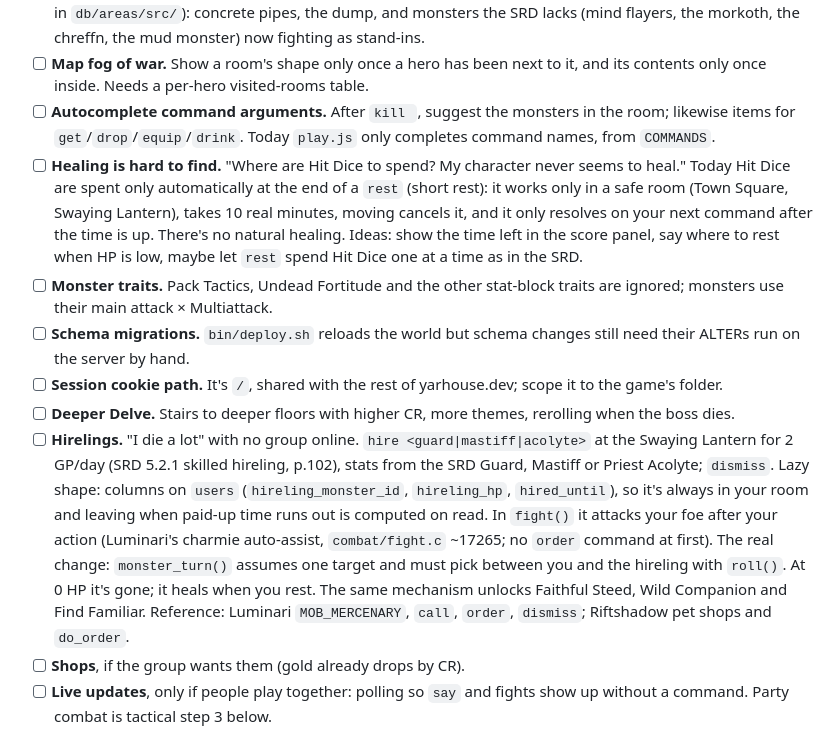
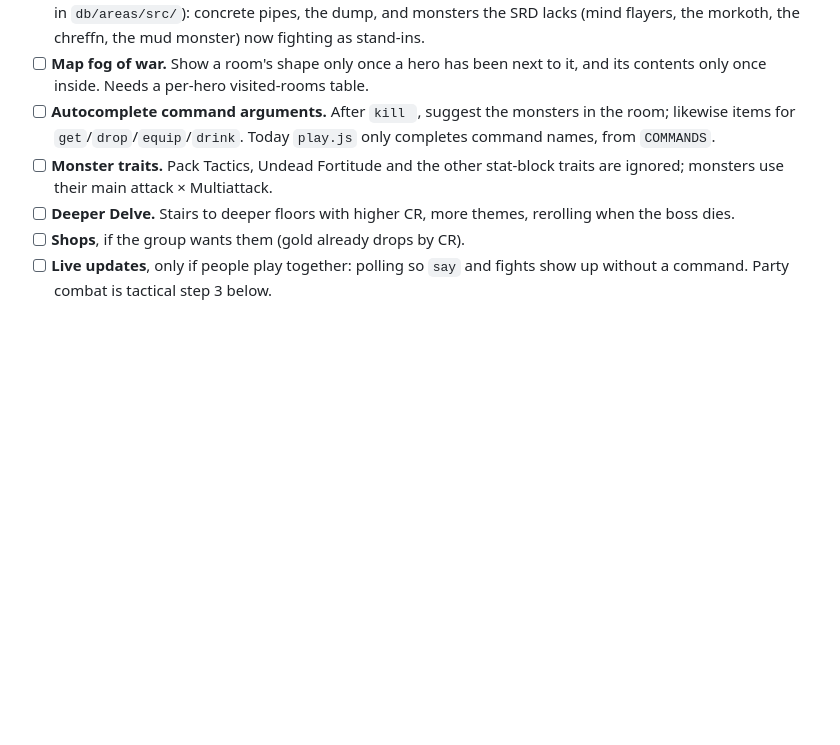
Before and after one commit to yarhouse/heroes-of-greenest, a Markdown page: BACKLOG.md, the part around the change. Drawn GitHub-style; blank space fills up the shorter version.

```diff
--- a/BACKLOG.md
+++ b/BACKLOG.md
@@ -8,12 +8,8 @@ This repo copy is the source; the claude.ai Project holds a copy.
 - [ ] **The Sewers in Greenest's story.** Rename and re-text them as the Wood of Sharp Teeth was (an edited copy in `db/areas/src/`): concrete pipes, the dump, and monsters the SRD lacks (mind flayers, the morkoth, the chreffn, the mud monster) now fighting as stand-ins.
 - [ ] **Map fog of war.** Show a room's shape only once a hero has been next to it, and its contents only once inside. Needs a per-hero visited-rooms table.
 - [ ] **Autocomplete command arguments.** After `kill `, suggest the monsters in the room; likewise items for `get`/`drop`/`equip`/`drink`. Today `play.js` only completes command names, from `COMMANDS`.
-- [ ] **Healing is hard to find.** "Where are Hit Dice to spend? My character never seems to heal." Today Hit Dice are spent only automatically at the end of a `rest` (short rest): it works only in a safe room (Town Square, Swaying Lantern), takes 10 real minutes, moving cancels it, and it only resolves on your next command after the time is up. There's no natural healing. Ideas: show the time left in the score panel, say where to rest when HP is low, maybe let `rest` spend Hit Dice one at a time as in the SRD.
 - [ ] **Monster traits.** Pack Tactics, Undead Fortitude and the other stat-block traits are ignored; monsters use their main attack × Multiattack.
-- [ ] **Schema migrations.** `bin/deploy.sh` reloads the world but schema changes still need their ALTERs run on the server by hand.
-- [ ] **Session cookie path.** It's `/`, shared with the rest of yarhouse.dev; scope it to the game's folder.
 - [ ] **Deeper Delve.** Stairs to deeper floors with higher CR, more themes, rerolling when the boss dies.
-- [ ] **Hirelings.** "I die a lot" with no group online. `hire <guard|mastiff|acolyte>` at the Swaying Lantern for 2 GP/day (SRD 5.2.1 skilled hireling, p.102), stats from the SRD Guard, Mastiff or Priest Acolyte; `dismiss`. Lazy shape: columns on `users` (`hireling_monster_id`, `hireling_hp`, `hired_until`), so it's always in your room and leaving when paid-up time runs out is computed on read. In `fight()` it attacks your foe after your action (Luminari's charmie auto-assist, `combat/fight.c` ~17265; no `order` command at first). The real change: `monster_turn()` assumes one target and must pick between you and the hireling with `roll()`. At 0 HP it's gone; it heals when you rest. The same mechanism unlocks Faithful Steed, Wild Companion and Find Familiar. Reference: Luminari `MOB_MERCENARY`, `call`, `order`, `dismiss`; Riftshadow pet shops and `do_order`.
 - [ ] **Shops**, if the group wants them (gold already drops by CR).
 - [ ] **Live updates**, only if people play together: polling so `say` and fights show up without a command. Party combat is tactical step 3 below.
 
```
Also changed, not shown: ROADMAP.md (+4 -1 lines).
